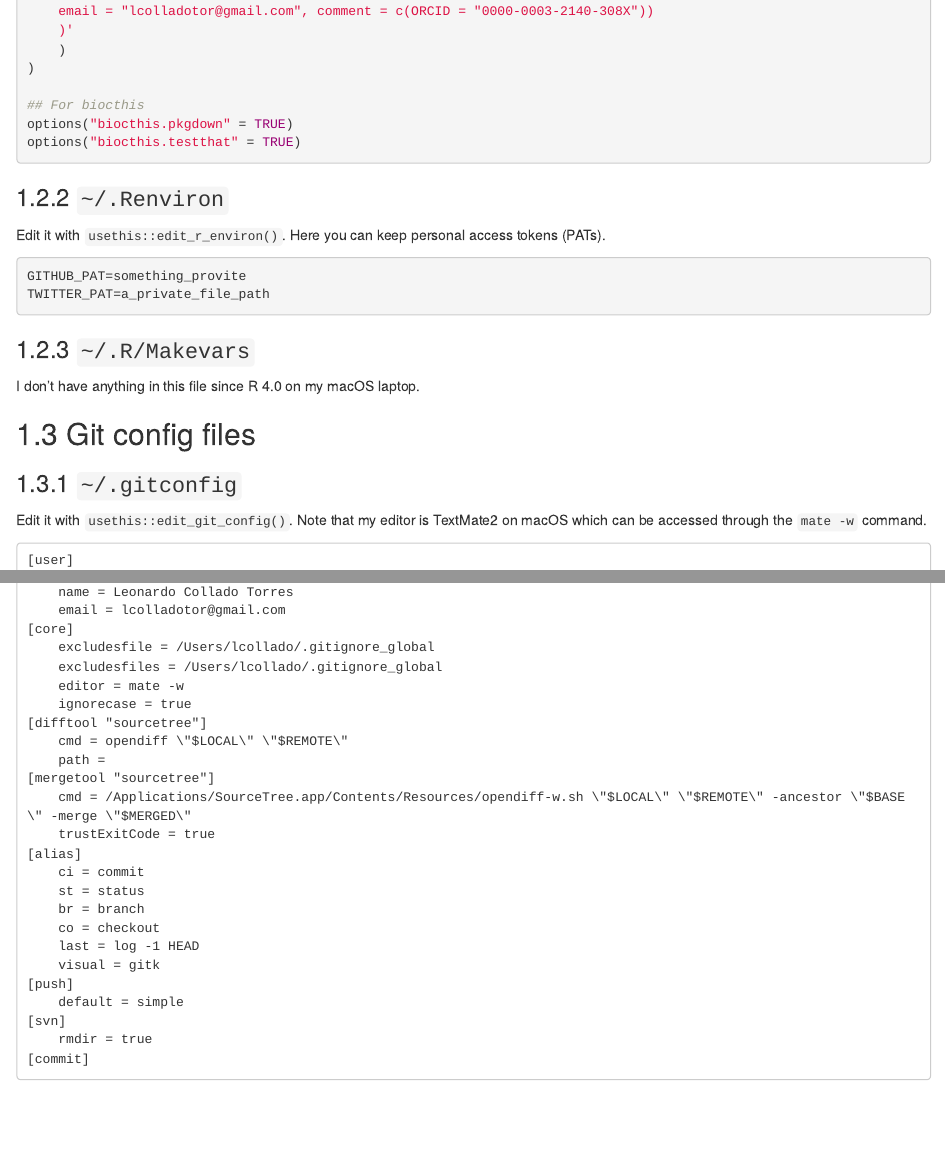
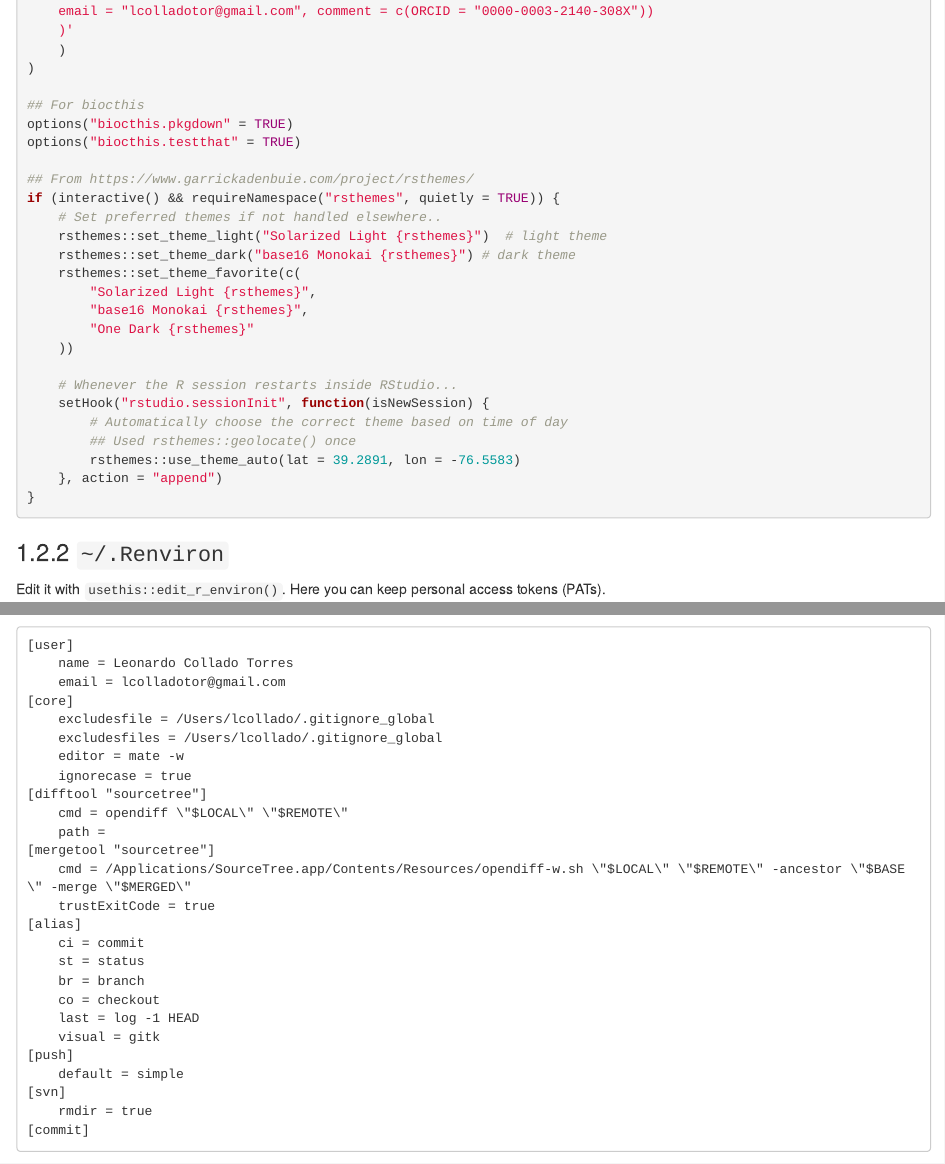
Before and after one commit to lcolladotor/bioc_team_ds, an R Markdown document (13_config_files.Rmd): the page in a window 1100 px wide, from 3360 px down, and a second part further down, joined at a grey line. Rendered offline with R 4.5, knitr and Pandoc, with nearby package versions; drawn as R Markdown's standard HTML page in place of the format the file asks for.

Commit message:
Add rsthemes info to ~/.Rprofile

````diff
--- a/13_config_files.Rmd
+++ b/13_config_files.Rmd
@@ -188,6 +188,25 @@ options(
 ## For biocthis
 options("biocthis.pkgdown" = TRUE)
 options("biocthis.testthat" = TRUE)
+
+## From https://www.garrickadenbuie.com/project/rsthemes/
+if (interactive() && requireNamespace("rsthemes", quietly = TRUE)) {
+    # Set preferred themes if not handled elsewhere..
+    rsthemes::set_theme_light("Solarized Light {rsthemes}")  # light theme
+    rsthemes::set_theme_dark("base16 Monokai {rsthemes}") # dark theme
+    rsthemes::set_theme_favorite(c(
+        "Solarized Light {rsthemes}",
+        "base16 Monokai {rsthemes}",
+        "One Dark {rsthemes}"
+    ))
+
+    # Whenever the R session restarts inside RStudio...
+    setHook("rstudio.sessionInit", function(isNewSession) {
+        # Automatically choose the correct theme based on time of day
+        ## Used rsthemes::geolocate() once
+        rsthemes::use_theme_auto(lat = 39.2891, lon = -76.5583)
+    }, action = "append")
+}
 ```
 
 ### `~/.Renviron`
````
